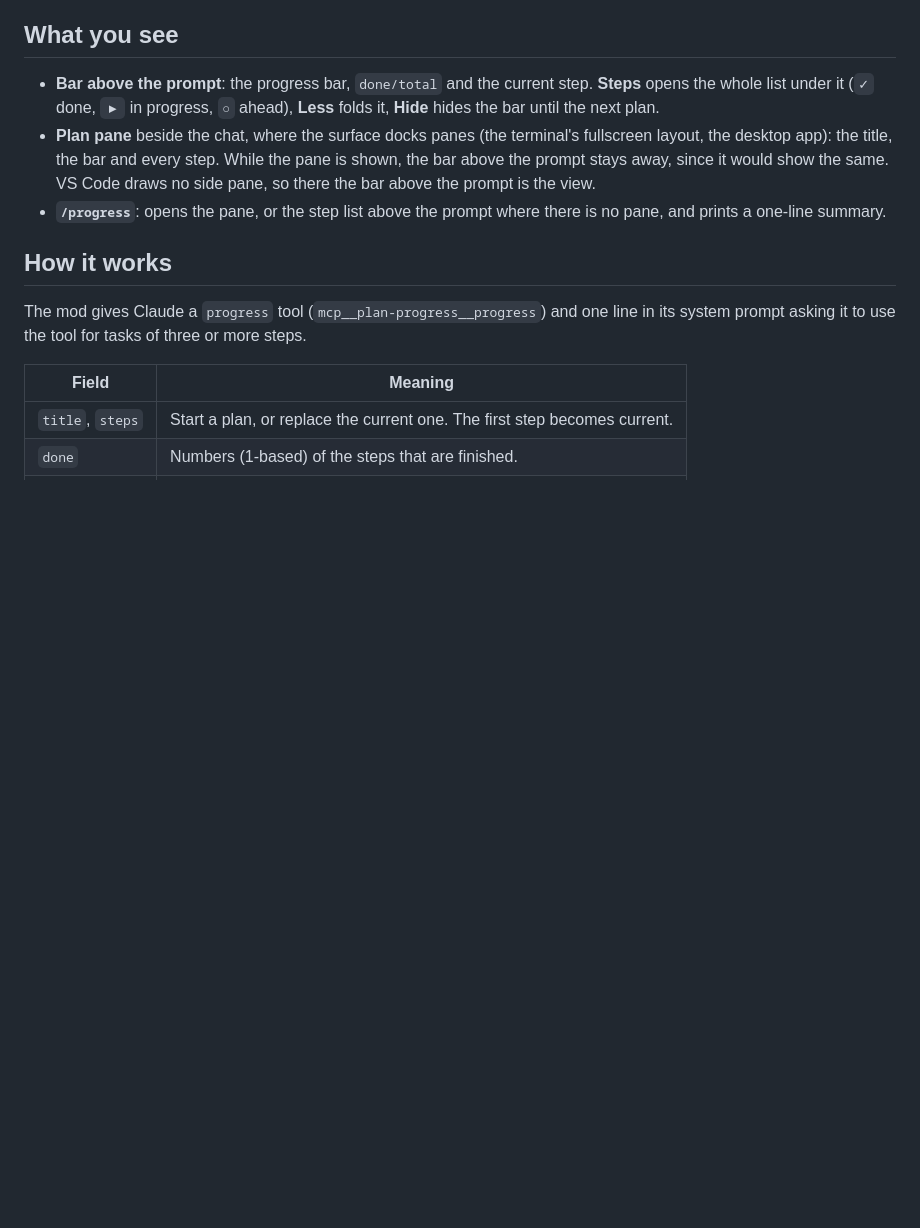
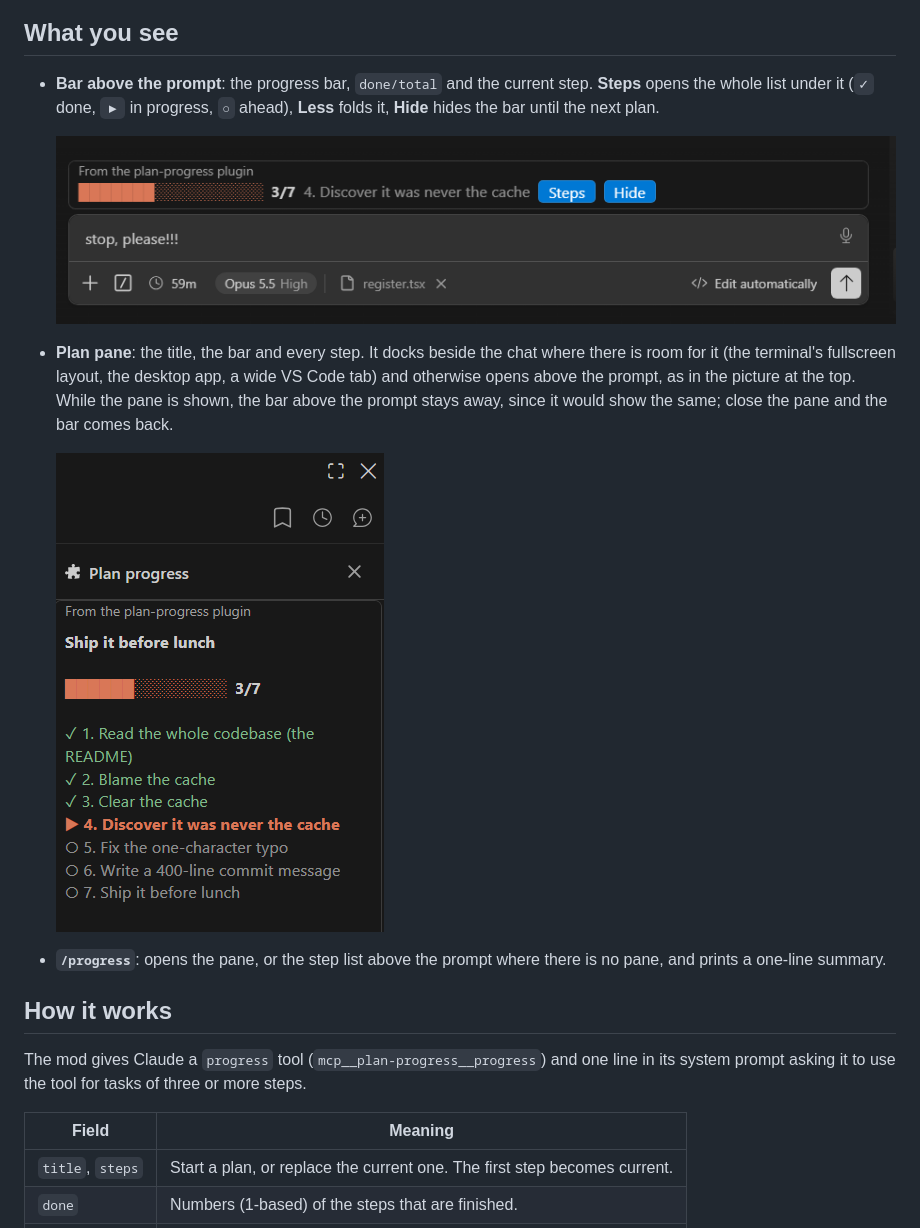
Before and after one commit to harmyderoman/plan-progress, a Markdown page: README.md, the part around one of its changes. Rendered like a GitHub page; pictures changed too: docs/band.png (added), docs/pane.png (added); blank space fills up the shorter version.

```diff
--- a/README.md
+++ b/README.md
@@ -27,7 +31,13 @@ In the desktop app, where `/plugin` does not run: click **+** next to the prompt
 ## What you see
 
 - **Bar above the prompt**: the progress bar, `done/total` and the current step. **Steps** opens the whole list under it (`✓` done, `▶` in progress, `○` ahead), **Less** folds it, **Hide** hides the bar until the next plan.
-- **Plan pane** beside the chat, where the surface docks panes (the terminal's fullscreen layout, the desktop app): the title, the bar and every step. While the pane is shown, the bar above the prompt stays away, since it would show the same. VS Code draws no side pane, so there the bar above the prompt is the view.
+
+  ![The bar above the prompt: the progress bar, 3/7 and the step in hand](docs/band.png)
+
+- **Plan pane**: the title, the bar and every step. It docks beside the chat where there is room for it (the terminal's fullscreen layout, the desktop app, a wide VS Code tab) and otherwise opens above the prompt, as in the picture at the top. While the pane is shown, the bar above the prompt stays away, since it would show the same; close the pane and the bar comes back.
+
+  <img src="docs/pane.png" alt="The plan pane docked beside the chat in VS Code" width="328">
+
 - **`/progress`**: opens the pane, or the step list above the prompt where there is no pane, and prints a one-line summary.
 
 ## How it works
```
Also changed, not shown: other parts of README.md (+4 -0 lines), docs/pane-inline.png (added), 1 other file.
